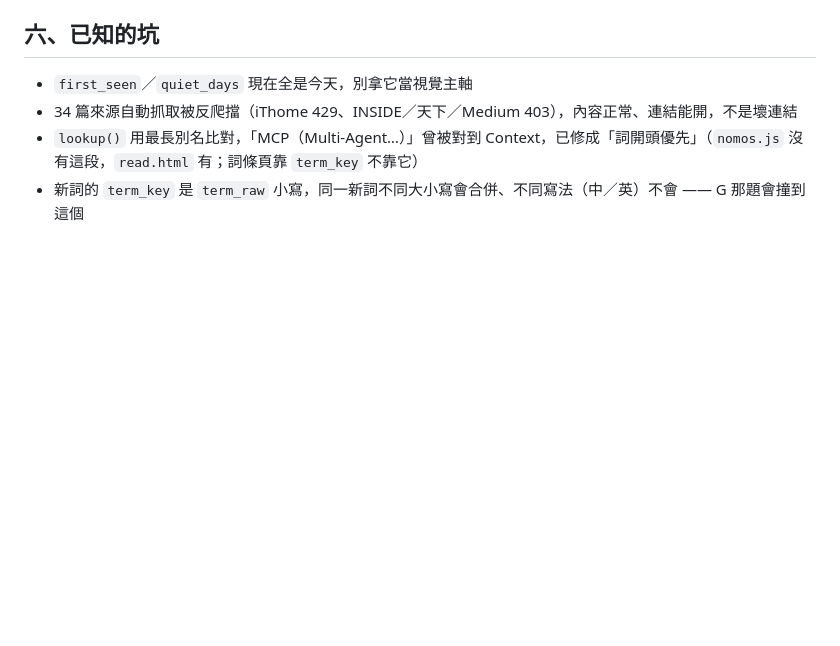
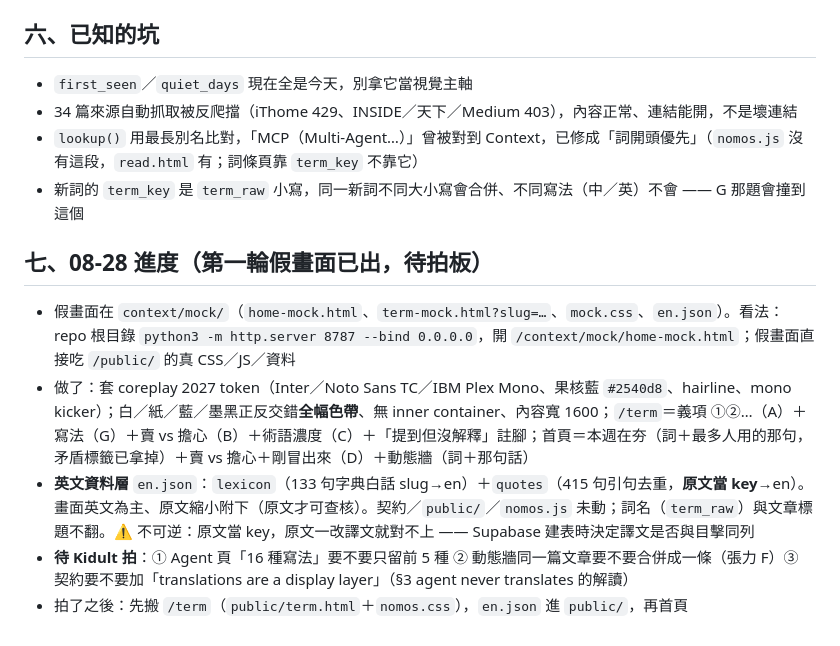
Before and after one commit to misterkidult/ai-nomos, a Markdown page: context/plan-ui-tension.md, the part around the change. Rendered like a GitHub page; blank space fills up the shorter version.

Commit message:
docs: UI 張力第一輪假畫面（/term＋首頁、coreplay 2027 token、en.json 英文層）進 context/mock；計畫補 08-28 進度

```diff
--- a/context/plan-ui-tension.md
+++ b/context/plan-ui-tension.md
@@ -56,3 +56,11 @@
 - 34 篇來源自動抓取被反爬擋（iThome 429、INSIDE／天下／Medium 403），內容正常、連結能開，不是壞連結
 - `lookup()` 用最長別名比對，「MCP（Multi-Agent…）」曾被對到 Context，已修成「詞開頭優先」（`nomos.js` 沒有這段，`read.html` 有；詞條頁靠 `term_key` 不靠它）
 - 新詞的 `term_key` 是 `term_raw` 小寫，同一新詞不同大小寫會合併、不同寫法（中／英）不會 —— G 那題會撞到這個
+
+## 七、08-28 進度（第一輪假畫面已出，待拍板）
+
+- 假畫面在 `context/mock/`（`home-mock.html`、`term-mock.html?slug=…`、`mock.css`、`en.json`）。看法：repo 根目錄 `python3 -m http.server 8787 --bind 0.0.0.0`，開 `/context/mock/home-mock.html`；假畫面直接吃 `/public/` 的真 CSS／JS／資料
+- 做了：套 coreplay 2027 token（Inter／Noto Sans TC／IBM Plex Mono、果核藍 `#2540d8`、hairline、mono kicker）；白／紙／藍／墨黑正反交錯**全幅色帶**、無 inner container、內容寬 1600；`/term`＝義項 ①②…（A）＋寫法（G）＋賣 vs 擔心（B）＋術語濃度（C）＋「提到但沒解釋」註腳；首頁＝本週在夯（詞＋最多人用的那句，矛盾標籤已拿掉）＋賣 vs 擔心＋剛冒出來（D）＋動態牆（詞＋那句話）
+- **英文資料層** `en.json`：`lexicon`（133 句字典白話 slug→en）＋`quotes`（415 句引句去重，**原文當 key**→en）。畫面英文為主、原文縮小附下（原文才可查核）。契約／`public/`／`nomos.js` 未動；詞名（`term_raw`）與文章標題不翻。⚠ 不可逆：原文當 key，原文一改譯文就對不上 —— Supabase 建表時決定譯文是否與目擊同列
+- **待 Kidult 拍**：① Agent 頁「16 種寫法」要不要只留前 5 種 ② 動態牆同一篇文章要不要合併成一條（張力 F）③ 契約要不要加「translations are a display layer」（§3 agent never translates 的解讀）
+- 拍了之後：先搬 `/term`（`public/term.html`＋`nomos.css`），`en.json` 進 `public/`，再首頁
```
